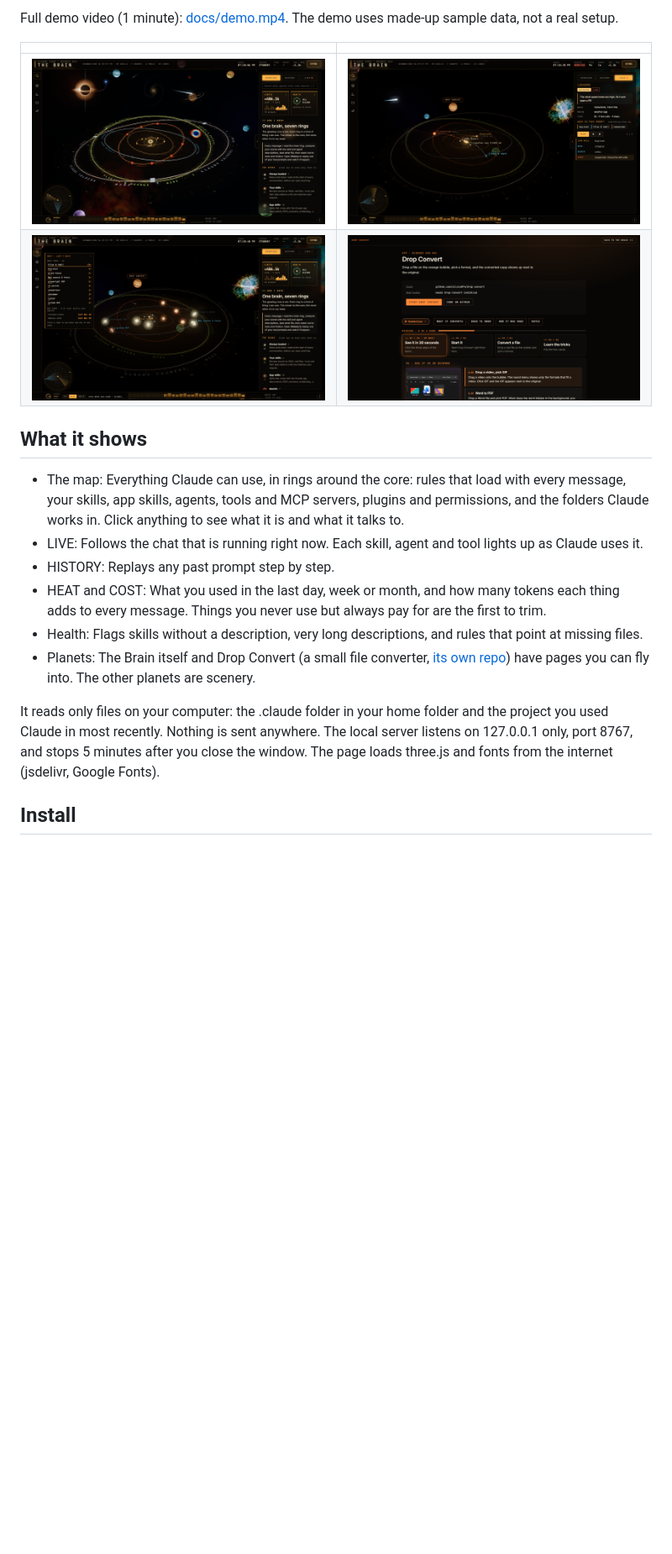
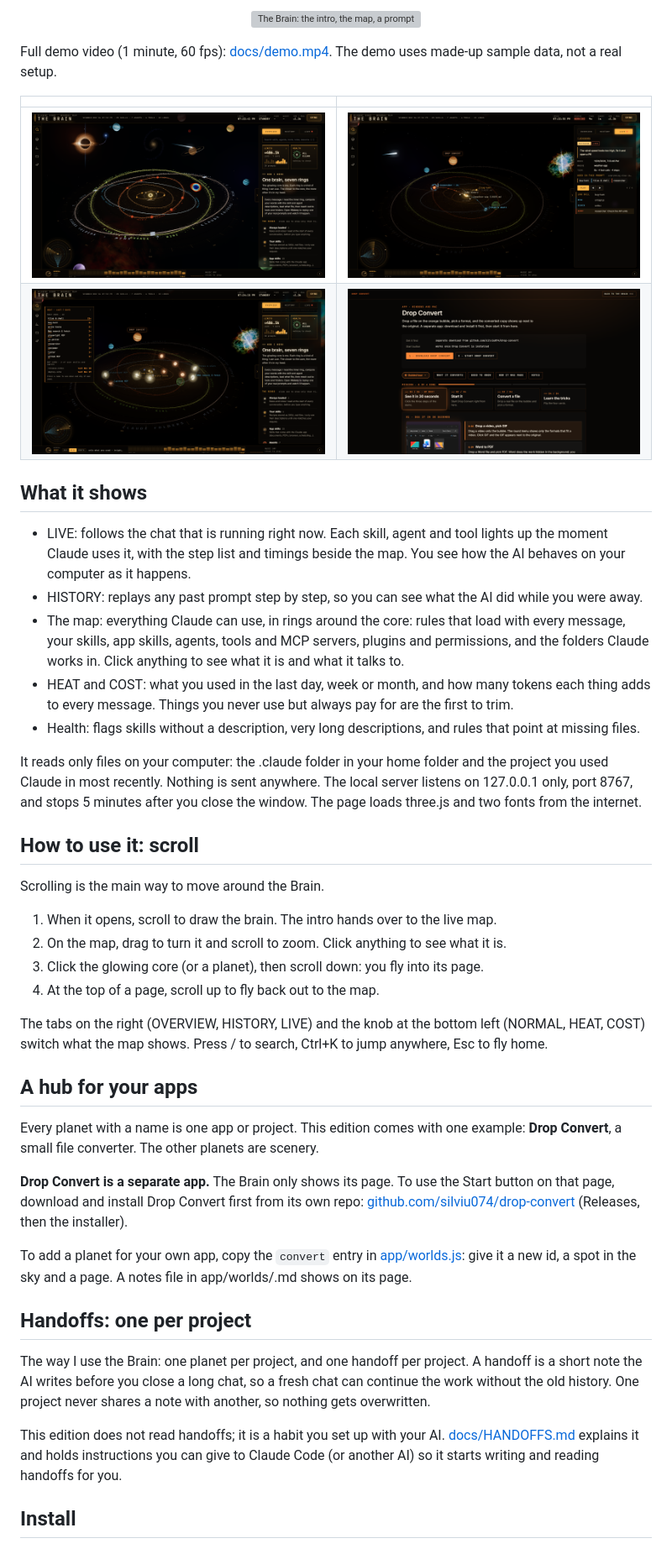
Before and after one commit to silviu074/the-brain, a Markdown page: README.md, the part around one of its changes. Shown at 84% size. Rendered like a GitHub page; pictures changed too: docs/heat.png, docs/live.png, docs/overview.png; blank space fills up the shorter version; grey boxes are pictures that could not be loaded.

Commit message:
Brain as an AI activity monitor and app hub; credits; handoff guide; 60 fps demo
Co-Authored-By: Claude Opus 5.5 <noreply@anthropic.com>

```diff
--- a/README.md
+++ b/README.md
@@ -7,5 +9,8 @@ glowing core, and light up while Claude works.
 
-Full demo video (1 minute): [docs/demo.mp4](docs/demo.mp4). The demo uses made-up sample data, not a real setup.
+<p align="center"><img src="docs/demo.webp" width="800" alt="The Brain: the intro, the map, a prompt running live, the HEAT view, flying into a planet"></p>
+
+Full demo video (1 minute, 60 fps): [docs/demo.mp4](docs/demo.mp4). The demo uses made-up sample data, not a
+real setup.
 
 | | |
 |---|---|
@@ -14,20 +19,54 @@ Full demo video (1 minute): [docs/demo.mp4](docs/demo.mp4). The demo uses made-u
 
 ## What it shows
 
-- The map: Everything Claude can use, in rings around the core: rules that load with every message, your
+- LIVE: follows the chat that is running right now. Each skill, agent and tool lights up the moment Claude
+  uses it, with the step list and timings beside the map. You see how the AI behaves on your computer as it
+  happens.
+- HISTORY: replays any past prompt step by step, so you can see what the AI did while you were away.
+- The map: everything Claude can use, in rings around the core: rules that load with every message, your
   skills, app skills, agents, tools and MCP servers, plugins and permissions, and the folders Claude works in.
   Click anything to see what it is and what it talks to.
-- LIVE: Follows the chat that is running right now. Each skill, agent and tool lights up as Claude uses it.
-- HISTORY: Replays any past prompt step by step.
-- HEAT and COST: What you used in the last day, week or month, and how many tokens each thing adds to
-  every message. Things you never use but always pay for are the first to trim.
-- Health: Flags skills without a description, very long descriptions, and rules that point at missing files.
-- Planets: The Brain itself and Drop Convert (a small file converter, [its own repo](https://github.com/silviu074/drop-convert))
-  have pages you can fly into. The other planets are scenery.
+- HEAT and COST: what you used in the last day, week or month, and how many tokens each thing adds to every
+  message. Things you never use but always pay for are the first to trim.
+- Health: flags skills without a description, very long descriptions, and rules that point at missing files.
 
 It reads only files on your computer: the .claude folder in your home folder and the project you used Claude
 in most recently. Nothing is sent anywhere. The local server listens on 127.0.0.1 only, port 8767, and stops
-5 minutes after you close the window. The page loads three.js and fonts from the internet (jsdelivr, Google Fonts).
+5 minutes after you close the window. The page loads three.js and two fonts from the internet.
+
+## How to use it: scroll
+
+Scrolling is the main way to move around the Brain.
+
+1. When it opens, scroll to draw the brain. The intro hands over to the live map.
+2. On the map, drag to turn it and scroll to zoom. Click anything to see what it is.
+3. Click the glowing core (or a planet), then scroll down: you fly into its page.
+4. At the top of a page, scroll up to fly back out to the map.
+
+The tabs on the right (OVERVIEW, HISTORY, LIVE) and the knob at the bottom left (NORMAL, HEAT, COST) switch
+what the map shows. Press / to search, Ctrl+K to jump anywhere, Esc to fly home.
+
+## A hub for your apps
+
+Every planet with a name is one app or project. This edition comes with one example: **Drop Convert**, a small
+file converter. The other planets are scenery.
+
+**Drop Convert is a separate app.** The Brain only shows its page. To use the Start button on that page,
+download and install Drop Convert first from its own repo:
+[github.com/silviu074/drop-convert](https://github.com/silviu074/drop-convert) (Releases, then the installer).
+
+To add a planet for your own app, copy the `convert` entry in [app/worlds.js](app/worlds.js): give it a new
+id, a spot in the sky and a page. A notes file in app/worlds/<id>.md shows on its page.
+
+## Handoffs: one per project
+
+The way I use the Brain: one planet per project, and one handoff per project. A handoff is a short note the AI
+writes before you close a long chat, so a fresh chat can continue the work without the old history. One
+project never shares a note with another, so nothing gets overwritten.
+
+This edition does not read handoffs; it is a habit you set up with your AI. [docs/HANDOFFS.md](docs/HANDOFFS.md)
+explains it and holds instructions you can give to Claude Code (or another AI) so it starts writing and
+reading handoffs for you.
 
 ## Install
 
```
Also changed, not shown: other parts of README.md (+25 -12 lines), app/worlds/brain.md (+5 -1 lines), app/worlds/convert.md (+2 -2 lines), docs/HANDOFFS.md (added, +45 -0 lines), 4 other files.
